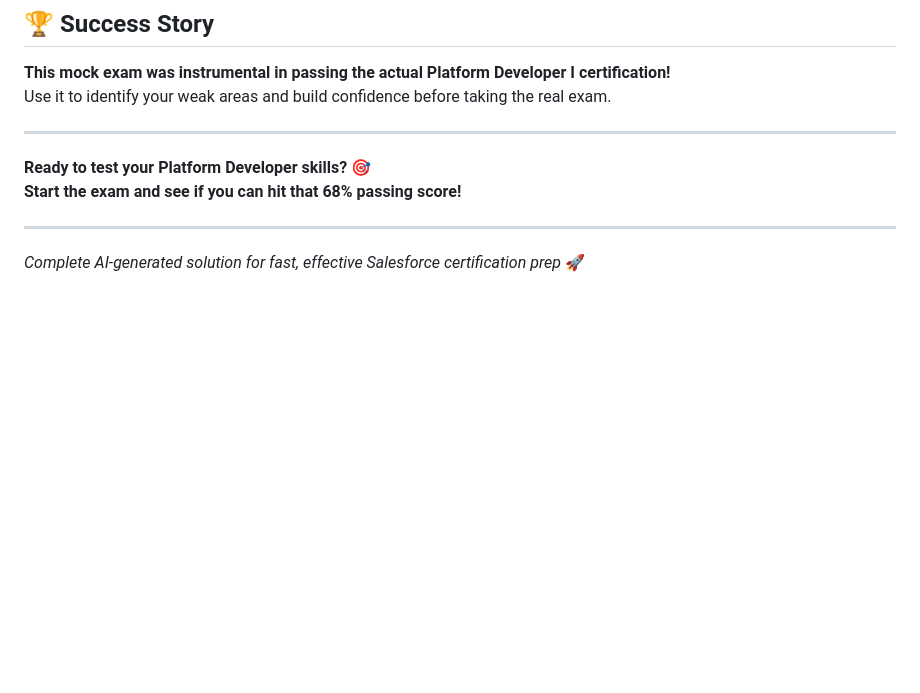
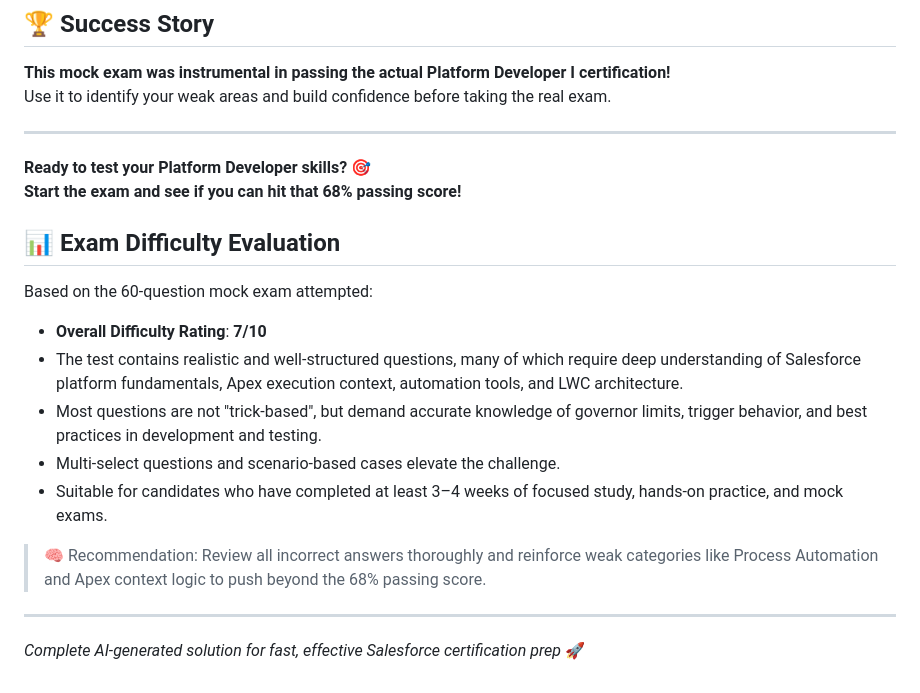
Before and after one commit to ImZaharias/Mock-Exam-Fundamentals-Oop, a Markdown page: README.md, the part around the change. Drawn GitHub-style; blank space fills up the shorter version.

```diff
--- a/README.md
+++ b/README.md
@@ -118,6 +118,18 @@ Use it to identify your weak areas and build confidence before taking the real e
 **Ready to test your Platform Developer skills?** 🎯
 **Start the exam and see if you can hit that 68% passing score!**
 
+## 📊 Exam Difficulty Evaluation
+
+Based on the 60-question mock exam attempted:
+
+- **Overall Difficulty Rating**: **7/10**
+- The test contains realistic and well-structured questions, many of which require deep understanding of Salesforce platform fundamentals, Apex execution context, automation tools, and LWC architecture.
+- Most questions are not "trick-based", but demand accurate knowledge of governor limits, trigger behavior, and best practices in development and testing.
+- Multi-select questions and scenario-based cases elevate the challenge.
+- Suitable for candidates who have completed at least 3–4 weeks of focused study, hands-on practice, and mock exams.
+
+> 🧠 Recommendation: Review all incorrect answers thoroughly and reinforce weak categories like Process Automation and Apex context logic to push beyond the 68% passing score.
+
 ---
 
 *Complete AI-generated solution for fast, effective Salesforce certification prep* 🚀
```
